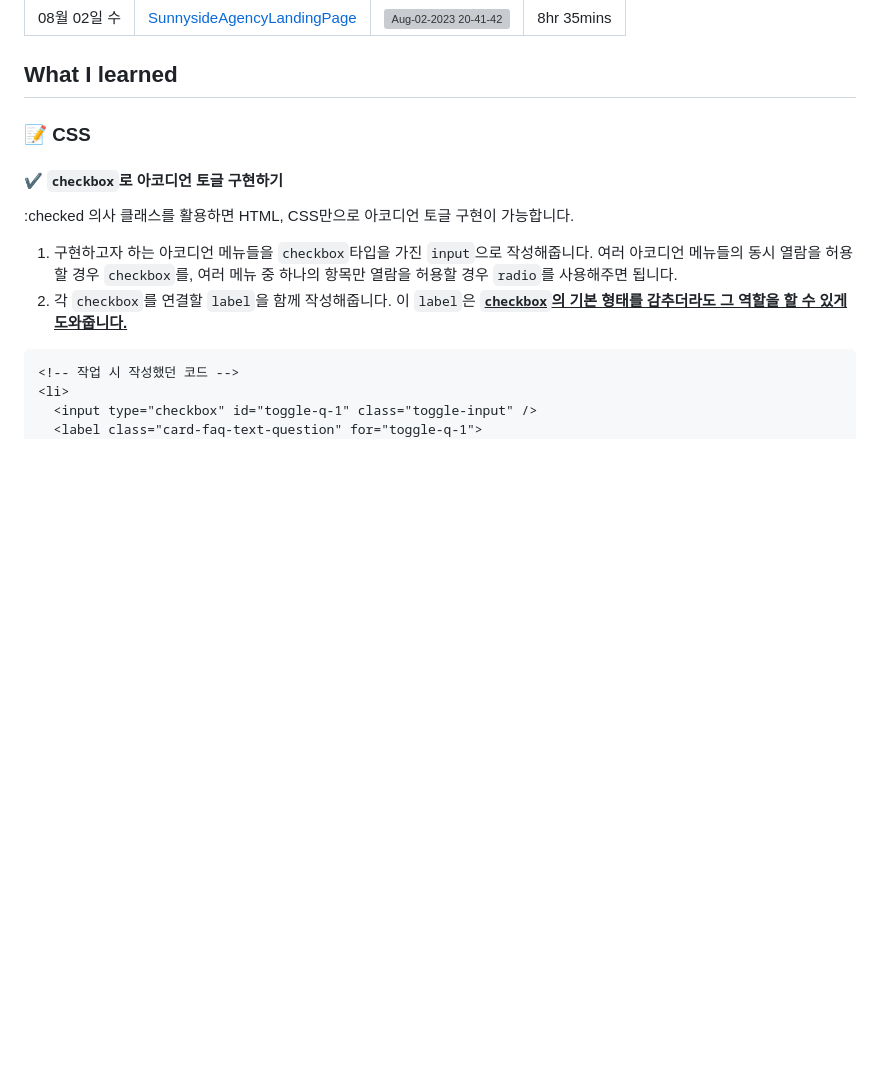
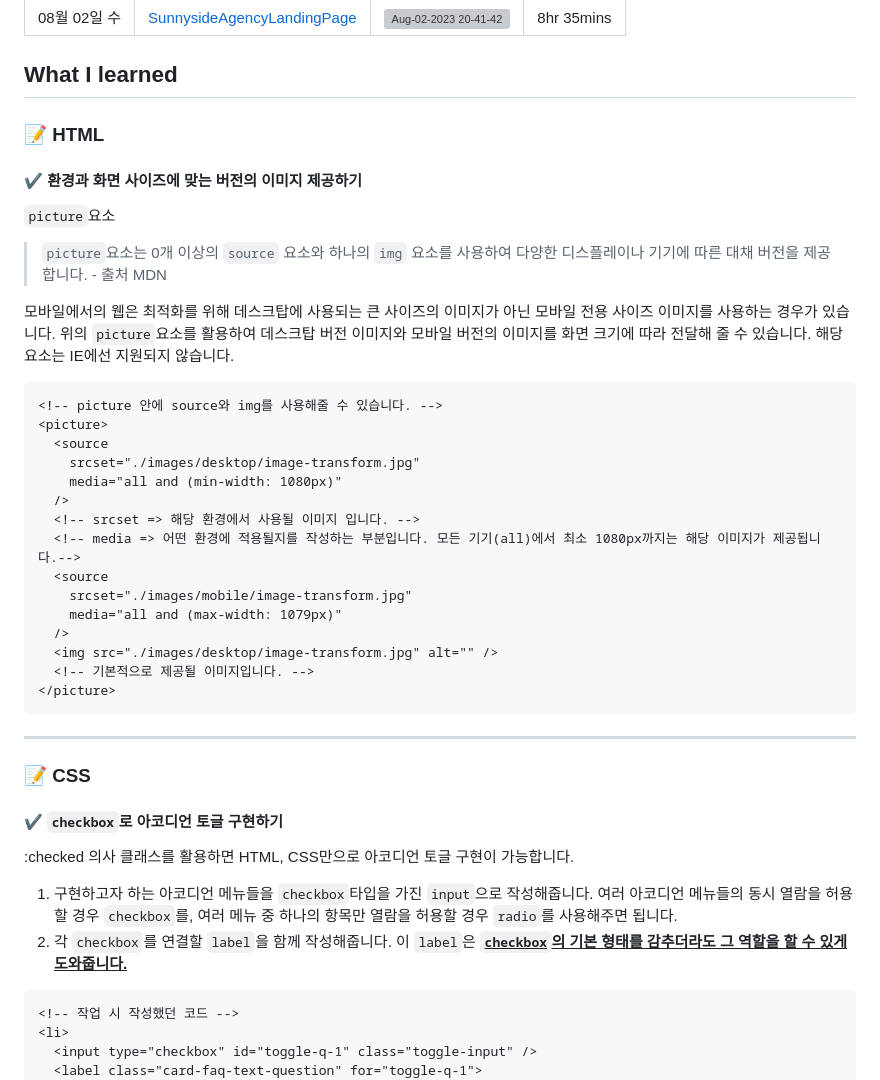
Before and after one commit to mixnuts211/Practice-basic-everyday, a Markdown page: README.md, the part around the change. Rendered like a GitHub page; blank space fills up the shorter version; grey boxes are pictures that could not be loaded.

````diff
--- a/README.md
+++ b/README.md
@@ -46,6 +46,37 @@
 | 08월 02일 수 | [SunnysideAgencyLandingPage](https://github.com/mixnuts211/Practice-basic-everyday/tree/main/works/SunnysideAgencyLandingPage) | ![Aug-02-2023 20-41-42](https://github.com/mixnuts211/Practice-basic-everyday/assets/94048689/2fbbff1b-5cad-44e6-b632-4c672c4da2b5) | 8hr 35mins |
 
 ## What I learned
+
+### 📝 HTML
+
+#### ✔️ **환경과 화면 사이즈에 맞는 버전의 이미지 제공하기**
+
+`picture`요소
+
+> `picture`요소는 0개 이상의 `source` 요소와 하나의 `img` 요소를 사용하여 다양한 디스플레이나 기기에 따른 대채 버전을 제공합니다. - 출처 MDN
+
+모바일에서의 웹은 최적화를 위해 데스크탑에 사용되는 큰 사이즈의 이미지가 아닌 모바일 전용 사이즈 이미지를 사용하는 경우가 있습니다.
+위의 `picture`요소를 활용하여 데스크탑 버전 이미지와 모바일 버전의 이미지를 화면 크기에 따라 전달해 줄 수 있습니다. 해당 요소는 IE에선 지원되지 않습니다.
+
+```html
+<!-- picture 안에 source와 img를 사용해줄 수 있습니다. -->
+<picture>
+  <source
+    srcset="./images/desktop/image-transform.jpg"
+    media="all and (min-width: 1080px)"
+  />
+  <!-- srcset => 해당 환경에서 사용될 이미지 입니다. -->
+  <!-- media => 어떤 환경에 적용될지를 작성하는 부분입니다. 모든 기기(all)에서 최소 1080px까지는 해당 이미지가 제공됩니다.-->
+  <source
+    srcset="./images/mobile/image-transform.jpg"
+    media="all and (max-width: 1079px)"
+  />
+  <img src="./images/desktop/image-transform.jpg" alt="" />
+  <!-- 기본적으로 제공될 이미지입니다. -->
+</picture>
+```
+
+---
 
 ### 📝 CSS
 
````
